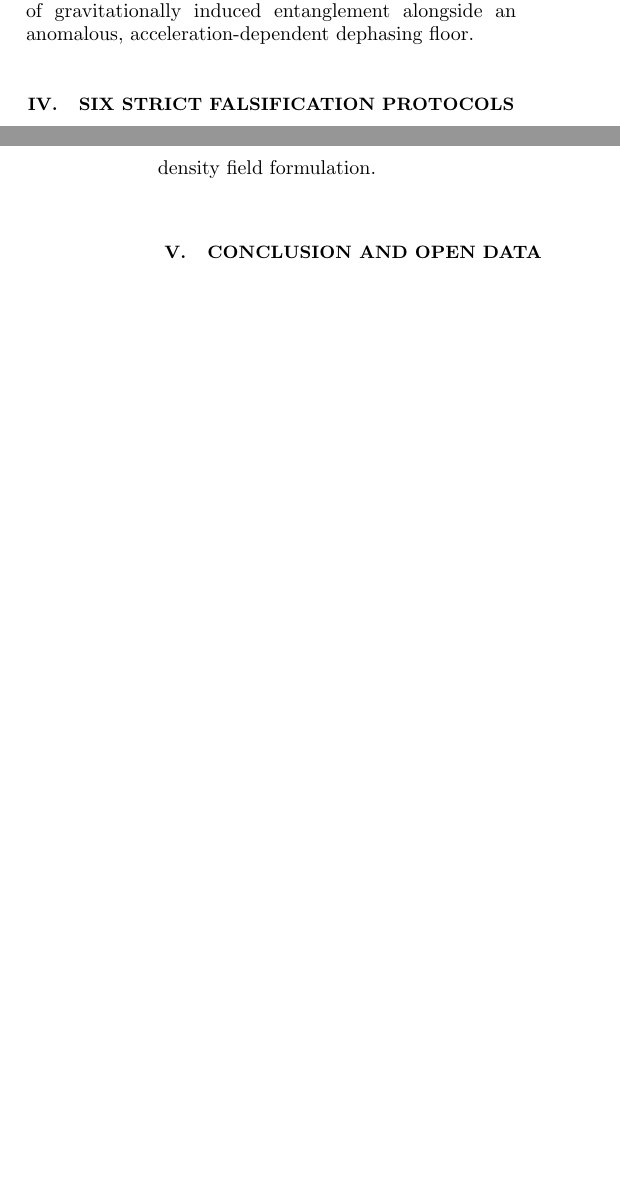
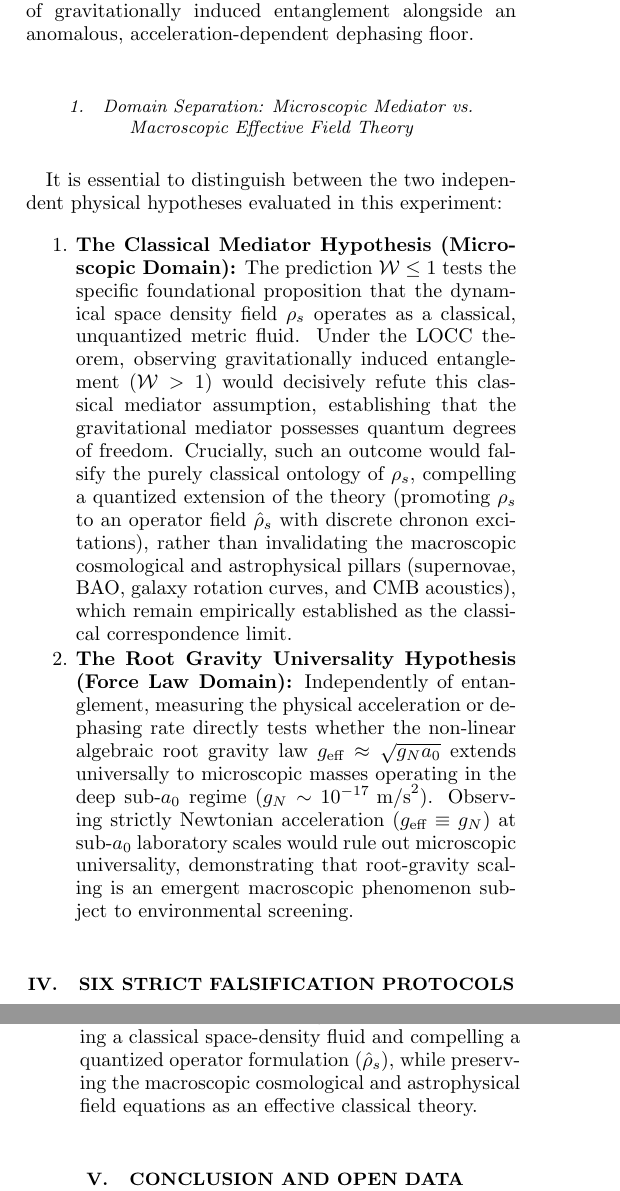
Before and after one commit to joshreve/Chronodynamic-Relativity, a LaTeX paper (manuscripts/pre_discovery_predictions_2026_2028/shreve_prediscovery_predictions.tex): two parts of the columns of pages 6 and 7 of 7 before the commit and two parts of the columns of pages 6 and 7 of 8 after it, joined at a grey line, cut so that both start at the same text, the shorter picture padded with empty space. Compiled offline with pdfLaTeX.

Commit message:
Clarify domain separation between microscopic mediator and macroscopic effective theory in predictions paper

```diff
--- a/manuscripts/pre_discovery_predictions_2026_2028/shreve_prediscovery_predictions.tex
+++ b/manuscripts/pre_discovery_predictions_2026_2028/shreve_prediscovery_predictions.tex
@@ -251,6 +251,13 @@ which sets an upper limit on the quantum coherence lifetime of $\tau_{\text{cohe
 \end{equation}
 Because intrinsic dephasing operates thousands of times faster than quantum gravitational phase accumulation, Chronodynamic Relativity predicts that spatial coherence will be damped before any macroscopic quantum entanglement can be established. This cleanly demarcates the quantum-classical gravitational boundary: laboratory BMV experiments will observe the suppression of gravitationally induced entanglement alongside an anomalous, acceleration-dependent dephasing floor.
 
+\subsubsection{Domain Separation: Microscopic Mediator vs. Macroscopic Effective Field Theory}
+It is essential to distinguish between the two independent physical hypotheses evaluated in this experiment:
+\begin{enumerate}\setlength{\itemsep}{1pt}\setlength{\parskip}{0pt}
+    \item \textbf{The Classical Mediator Hypothesis (Microscopic Domain):} The prediction $\mathcal{W} \le 1$ tests the specific foundational proposition that the dynamical space density field $\rho_s$ operates as a classical, unquantized metric fluid. Under the LOCC theorem, observing gravitationally induced entanglement ($\mathcal{W} > 1$) would decisively refute this classical mediator assumption, establishing that the gravitational mediator possesses quantum degrees of freedom. Crucially, such an outcome would falsify the purely classical ontology of $\rho_s$, compelling a quantized extension of the theory (promoting $\rho_s$ to an operator field $\hat{\rho}_s$ with discrete chronon excitations), rather than invalidating the macroscopic cosmological and astrophysical pillars (supernovae, BAO, galaxy rotation curves, and CMB acoustics), which remain empirically established as the classical correspondence limit.
+    \item \textbf{The Root Gravity Universality Hypothesis (Force Law Domain):} Independently of entanglement, measuring the physical acceleration or dephasing rate directly tests whether the non-linear algebraic root gravity law $g_{\text{eff}} \approx \sqrt{g_N a_0}$ extends universally to microscopic masses operating in the deep sub-$a_0$ regime ($g_N \sim 10^{-17}\text{ m/s}^2$). Observing strictly Newtonian acceleration ($g_{\text{eff}} \equiv g_N$) at sub-$a_0$ laboratory scales would rule out microscopic universality, demonstrating that root-gravity scaling is an emergent macroscopic phenomenon subject to environmental screening.
+\end{enumerate}
+
 \section{Six Strict Falsification Protocols}
 \label{sec:falsification}
 
@@ -261,7 +268,7 @@ Chronodynamic Relativity establishes six unambiguous observational criteria that
     \item \textbf{Exact Distance Duality:} If joint geometric BAO and Type Ia supernova determinations constrain the Etherington ratio to $\eta(z) \equiv d_L / [(1+z)^2 d_A] = 1.000 \pm 0.015$ across $z \in [0.5, 1.2]$ at $>3\sigma$, metric clock dilation $\eta(z) = (1+z)^{-n/2}$ is formally falsified.
     \item \textbf{Static Dark Energy in DESI Y5:} If final DESI Year 5 BAO standard ruler measurements establish a static cosmological constant equation of state ($w_0 = -1.000 \pm 0.020, w_a = 0.000 \pm 0.040$), ruling out apparent evolving dark energy ($w_0 \approx -0.85, w_a \approx -0.40$) at $>5\sigma$, Chronodynamic Relativity is falsified.
     \item \textbf{Direct Dark Matter Detection:} If terrestrial experiments (LZ, XENONnT, PandaX) or axion searches (ADMX) achieve unambiguous non-gravitational discovery ($>5\sigma$) of dark matter particles whose relic density accounts for cosmic clustering without modified acceleration.
-    \item \textbf{Gravitationally Induced Entanglement in BMV:} If a tabletop BMV witness experiment~\cite{bose2017spin,marletto2017gravitationally} establishes gravitationally mediated quantum entanglement ($\mathcal{W} > 1$ at $>5\sigma$) between test masses whose mutual gravitational acceleration operates in the root regime ($g_N < a_0$), Chronodynamic Relativity is formally and decisively falsified. Under the LOCC theorem, observing $\mathcal{W} > 1$ proves that the gravitational mediator possesses quantum degrees of freedom, refuting any classical continuous space-density field formulation.
+    \item \textbf{Gravitationally Induced Entanglement in BMV (Classical Mediator Falsification):} If a tabletop BMV witness experiment~\cite{bose2017spin,marletto2017gravitationally} establishes gravitationally mediated quantum entanglement ($\mathcal{W} > 1$ at $>5\sigma$) between test masses operating in the sub-$a_0$ root regime, the classical mediator formulation of Chronodynamic Relativity is decisively falsified. Under the LOCC theorem, observing $\mathcal{W} > 1$ proves that the gravitational mediator possesses quantum degrees of freedom, refuting a classical space-density fluid and compelling a quantized operator formulation ($\hat{\rho}_s$), while preserving the macroscopic cosmological and astrophysical field equations as an effective classical theory.
 \end{enumerate}
 
 \section{Conclusion and Open Data Availability}
```
Also changed, not shown: manuscripts/pre_discovery_predictions_2026_2028/shreve_prediscovery_predictions.pdf.
